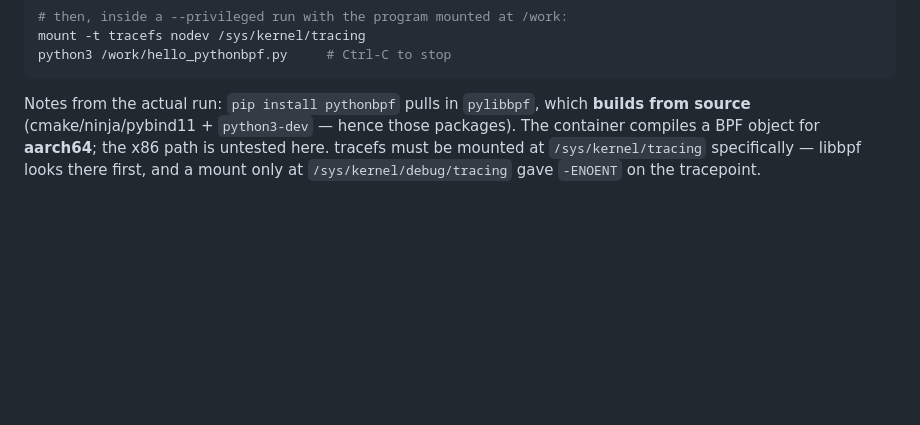
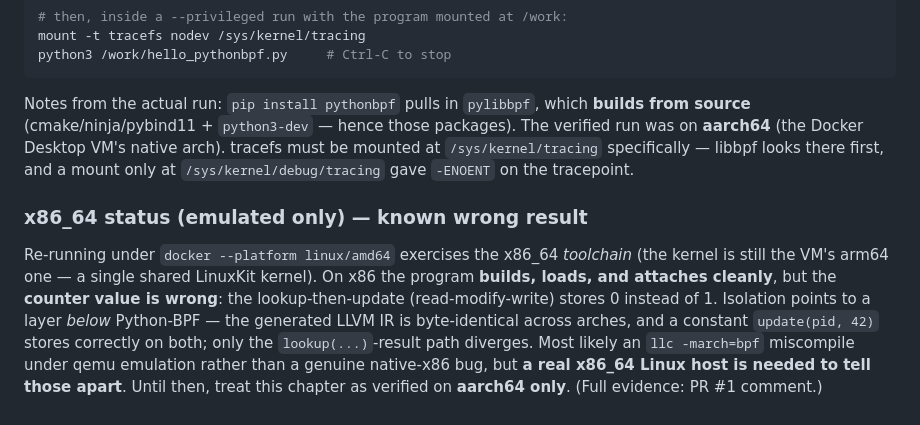
Before and after one commit to douglasmun/ebpf101, a Markdown page: docs/24-pythonbpf.md, the part around the change. Drawn GitHub-style; blank space fills up the shorter version.

Commit message:
docs(24-pythonbpf): record x86_64 emulated-run finding (RMW value wrong)
Ran the example under docker --platform linux/amd64. The x86 toolchain
builds/loads/attaches cleanly, but the lookup-then-update counter stores 0
instead of 1. Generated IR is byte-identical across arches and a constant
update stores correctly on both, so the divergence is below Python-BPF
(likely llc -march=bpf under qemu, not confirmed native-x86 bug). Scope
verified status to aarch64; full evidence in PR #1 comment.

Co-Authored-By: Claude Opus 4.8 <noreply@anthropic.com>

```diff
--- a/docs/24-pythonbpf.md
+++ b/docs/24-pythonbpf.md
@@ -114,7 +114,21 @@ python3 /work/hello_pythonbpf.py     # Ctrl-C to stop
 
 Notes from the actual run: `pip install pythonbpf` pulls in `pylibbpf`, which
 **builds from source** (cmake/ninja/pybind11 + `python3-dev` — hence those
-packages). The container compiles a BPF object for **aarch64**; the x86 path is
-untested here. tracefs must be mounted at `/sys/kernel/tracing` specifically —
-libbpf looks there first, and a mount only at `/sys/kernel/debug/tracing` gave
+packages). The verified run was on **aarch64** (the Docker Desktop VM's native
+arch). tracefs must be mounted at `/sys/kernel/tracing` specifically — libbpf
+looks there first, and a mount only at `/sys/kernel/debug/tracing` gave
 `-ENOENT` on the tracepoint.
+
+### x86_64 status (emulated only) — known wrong result
+
+Re-running under `docker --platform linux/amd64` exercises the x86_64 *toolchain*
+(the kernel is still the VM's arm64 one — a single shared LinuxKit kernel). On
+x86 the program **builds, loads, and attaches cleanly**, but the **counter value
+is wrong**: the lookup-then-update (read-modify-write) stores 0 instead of 1.
+Isolation points to a layer *below* Python-BPF — the generated LLVM IR is
+byte-identical across arches, and a constant `update(pid, 42)` stores correctly
+on both; only the `lookup(...)`-result path diverges. Most likely an `llc
+-march=bpf` miscompile under qemu emulation rather than a genuine native-x86 bug,
+but **a real x86_64 Linux host is needed to tell those apart**. Until then,
+treat this chapter as verified on **aarch64 only**. (Full evidence: PR #1
+comment.)
```
